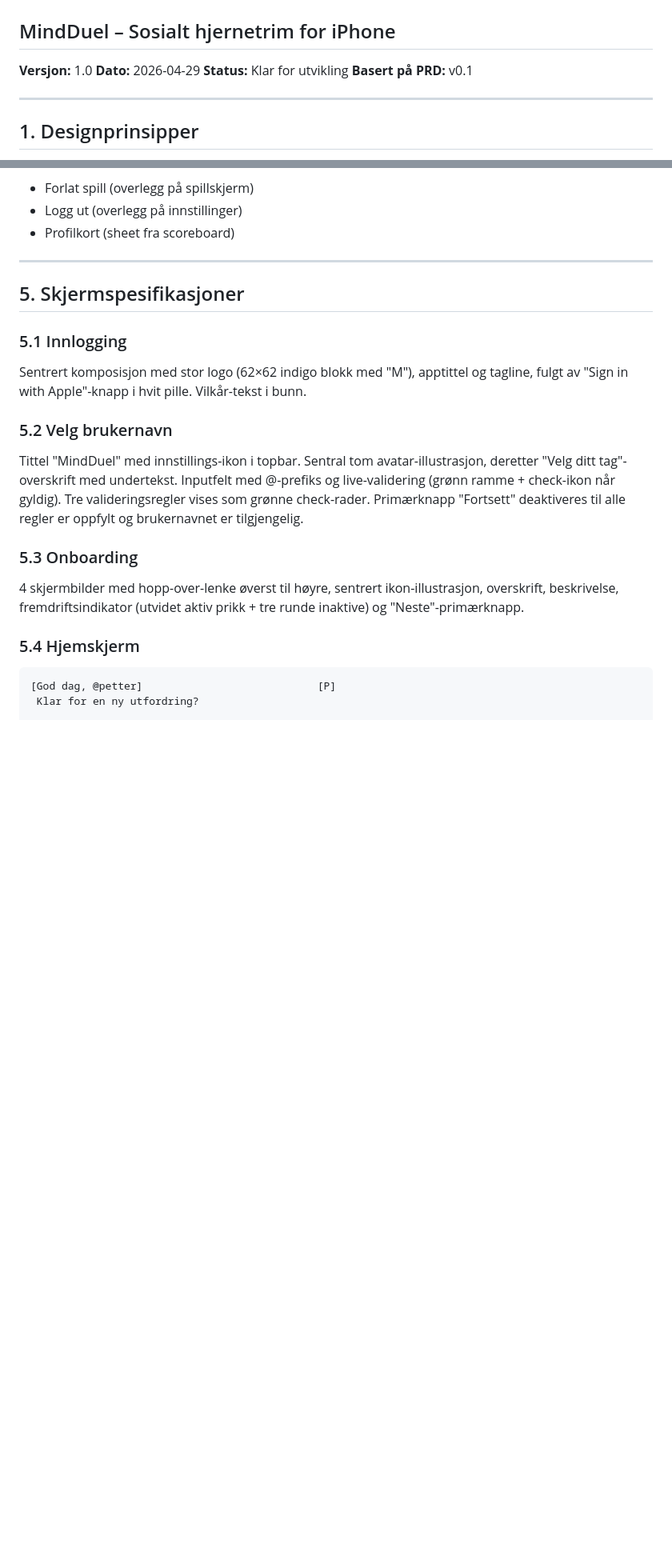
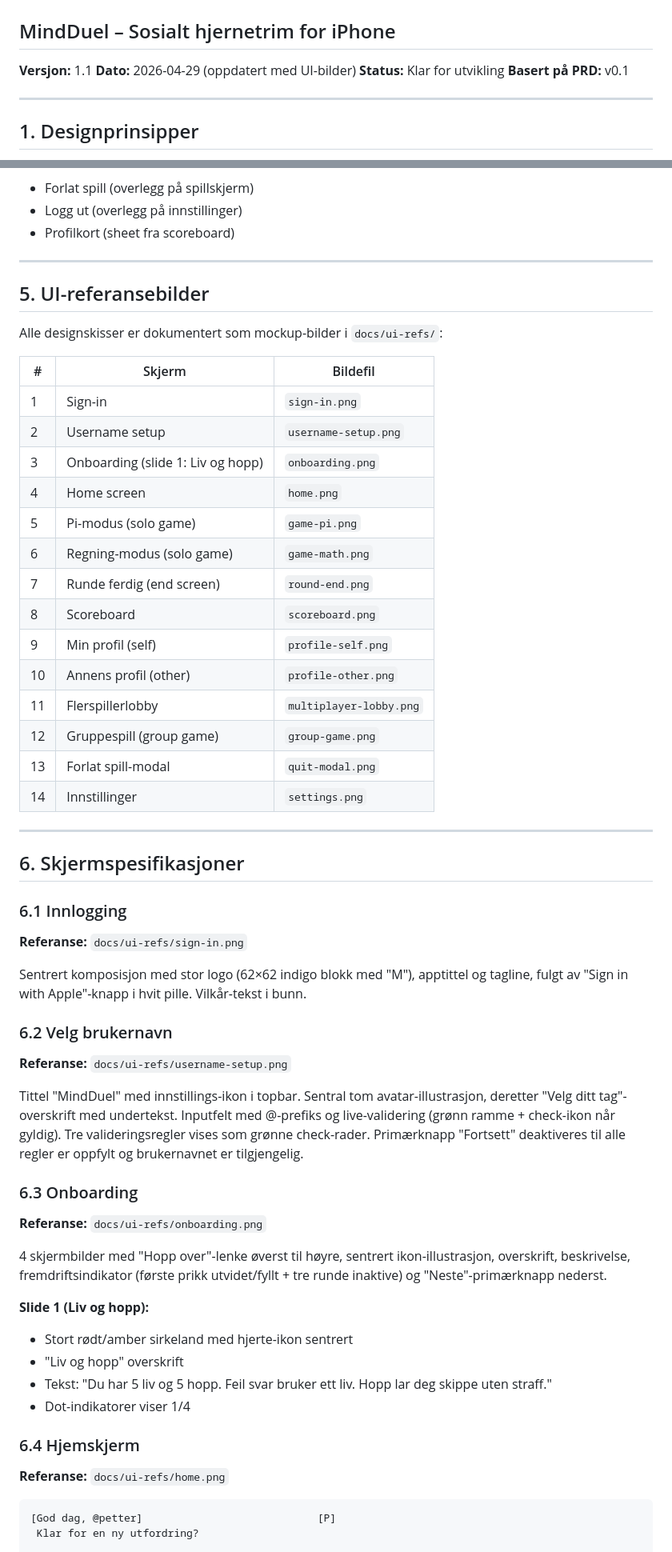
Before and after one commit to proisland/MindDuel, a Markdown page: docs/Design.md, 2 parts joined by grey strips. Shown at 80% size. Drawn GitHub-style; blank space fills up the shorter version.

````diff
--- a/docs/Design.md
+++ b/docs/Design.md
@@ -1,8 +1,8 @@
 # Design Document
 ## MindDuel – Sosialt hjernetrim for iPhone
 
-**Versjon:** 1.0
-**Dato:** 2026-04-29
+**Versjon:** 1.1
+**Dato:** 2026-04-29 (oppdatert med UI-bilder)
 **Status:** Klar for utvikling
 **Basert på PRD:** v0.1
 
@@ -288,21 +291,58 @@ Modaler:
 
 ---
 
-## 5. Skjermspesifikasjoner
+## 5. UI-referansebilder
 
-### 5.1 Innlogging
+Alle designskisser er dokumentert som mockup-bilder i `docs/ui-refs/`:
+
+| # | Skjerm | Bildefil |
+|---|--------|----------|
+| 1 | Sign-in | `sign-in.png` |
+| 2 | Username setup | `username-setup.png` |
+| 3 | Onboarding (slide 1: Liv og hopp) | `onboarding.png` |
+| 4 | Home screen | `home.png` |
+| 5 | Pi-modus (solo game) | `game-pi.png` |
+| 6 | Regning-modus (solo game) | `game-math.png` |
+| 7 | Runde ferdig (end screen) | `round-end.png` |
+| 8 | Scoreboard | `scoreboard.png` |
+| 9 | Min profil (self) | `profile-self.png` |
+| 10 | Annens profil (other) | `profile-other.png` |
+| 11 | Flerspillerlobby | `multiplayer-lobby.png` |
+| 12 | Gruppespill (group game) | `group-game.png` |
+| 13 | Forlat spill-modal | `quit-modal.png` |
+| 14 | Innstillinger | `settings.png` |
+
+---
+
+## 6. Skjermspesifikasjoner
+
+### 6.1 Innlogging
+
+**Referanse:** `docs/ui-refs/sign-in.png`
 
 Sentrert komposisjon med stor logo (62×62 indigo blokk med "M"), apptittel og tagline, fulgt av "Sign in with Apple"-knapp i hvit pille. Vilkår-tekst i bunn.
 
-### 5.2 Velg brukernavn
+### 6.2 Velg brukernavn
+
+**Referanse:** `docs/ui-refs/username-setup.png`
 
 Tittel "MindDuel" med innstillings-ikon i topbar. Sentral tom avatar-illustrasjon, deretter "Velg ditt tag"-overskrift med undertekst. Inputfelt med @-prefiks og live-validering (grønn ramme + check-ikon når gyldig). Tre valideringsregler vises som grønne check-rader. Primærknapp "Fortsett" deaktiveres til alle regler er oppfylt og brukernavnet er tilgjengelig.
 
-### 5.3 Onboarding
+### 6.3 Onboarding
 
-4 skjermbilder med hopp-over-lenke øverst til høyre, sentrert ikon-illustrasjon, overskrift, beskrivelse, fremdriftsindikator (utvidet aktiv prikk + tre runde inaktive) og "Neste"-primærknapp.
+**Referanse:** `docs/ui-refs/onboarding.png`
 
-### 5.4 Hjemskjerm
+4 skjermbilder med "Hopp over"-lenke øverst til høyre, sentrert ikon-illustrasjon, overskrift, beskrivelse, fremdriftsindikator (første prikk utvidet/fyllt + tre runde inaktive) og "Neste"-primærknapp nederst.
+
+**Slide 1 (Liv og hopp):**
+- Stort rødt/amber sirkeland med hjerte-ikon sentrert
+- "Liv og hopp" overskrift
+- Tekst: "Du har 5 liv og 5 hopp. Feil svar bruker ett liv. Hopp lar deg skippe uten straff."
+- Dot-indikatorer viser 1/4
+
+### 6.4 Hjemskjerm
+
+**Referanse:** `docs/ui-refs/home.png`
 
 ```
 [God dag, @petter]                            [P]
````
Also changed, not shown: other parts of docs/Design.md (+104 -48 lines).
